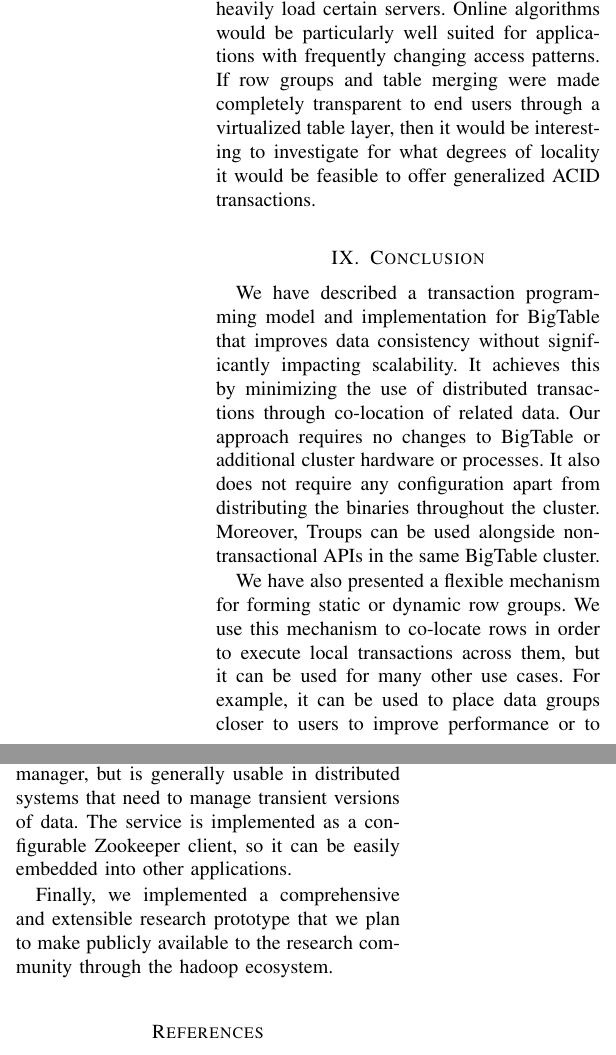
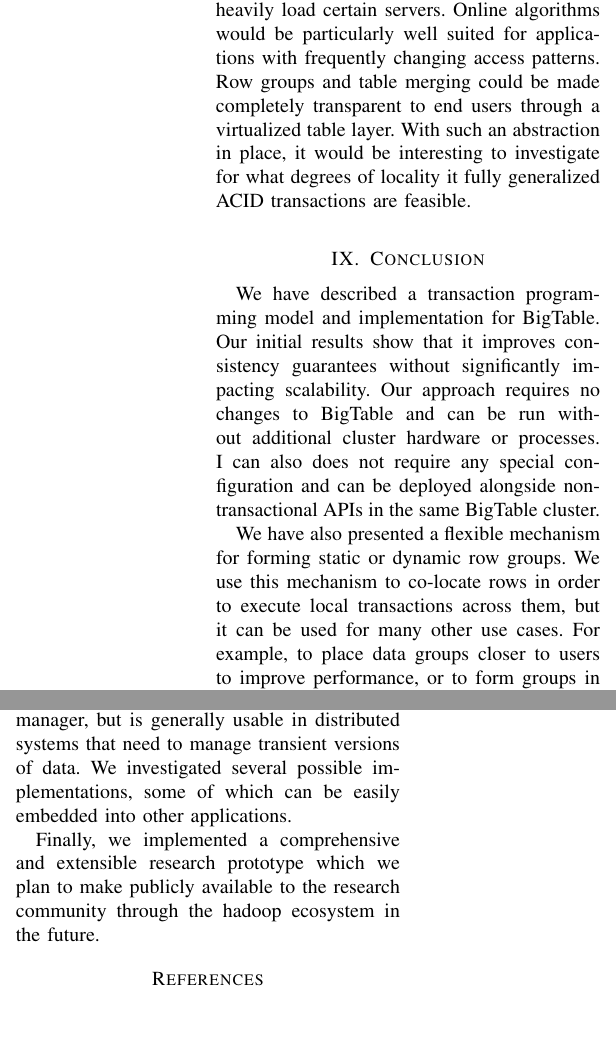
Before and after one commit to dannormond/cs598-paper, a LaTeX paper (final-paper/final-paper.tex): two parts of the columns of page 10 of 11, joined at a grey line, cut so that both start at the same text, the shorter picture padded with empty space. Compiled offline with pdfLaTeX.

Commit message:
some changes to future work and conclusion section

```diff
--- a/final-paper/final-paper.tex
+++ b/final-paper/final-paper.tex
@@ -240,16 +240,16 @@
 
-Group detection and formation can also be enhanced in several ways. Our static algorithms can be enhanced to take additional performance factors into account that arise from grouping rows. Beyond static group detection and user-defined groups lie online algorithms and automatic group formation. Such algorithms could trade off the cost of moving data with the savings of avoiding distributed transactions. They may also factor in load balancing concerns, since frequently accessed groups could heavily load certain servers. Online algorithms would be particularly well suited for applications with frequently changing access patterns. If row groups and table merging were made completely transparent to end users through a virtualized table layer, then it would be interesting to investigate for what degrees of locality it would be feasible to offer generalized ACID transactions.
+Group detection and formation can also be enhanced in several ways. Our static algorithms can be enhanced to take additional performance factors into account that arise from grouping rows. Beyond static group detection and user-defined groups lie online algorithms and automatic group formation. Such algorithms could trade off the cost of moving data with the savings of avoiding distributed transactions. They may also factor in load balancing concerns, since frequently accessed groups could heavily load certain servers. Online algorithms would be particularly well suited for applications with frequently changing access patterns. Row groups and table merging could be made completely transparent to end users through a virtualized table layer. With such an abstraction in place, it would be interesting to investigate for what degrees of locality it fully generalized ACID transactions are feasible.
 
 \section{Conclusion}
-We have described a transaction programming model and implementation for BigTable that improves data consistency without significantly impacting scalability. It achieves this by minimizing the use of distributed transactions through co-location of related data. Our approach requires no changes to BigTable or additional cluster hardware or processes. It also does not require any configuration apart from distributing the binaries throughout the cluster. Moreover, Troups can be used alongside non-transactional APIs in the same BigTable cluster.
+We have described a transaction programming model and implementation for BigTable. Our initial results show that it improves consistency guarantees without significantly impacting scalability. Our approach requires no changes to BigTable and can be run without additional cluster hardware or processes. I can also does not require any special configuration and can be deployed alongside non-transactional APIs in the same BigTable cluster.
 
-We have also presented a flexible mechanism for forming static or dynamic row groups. We use this mechanism to co-locate rows in order to execute local transactions across them, but it can be used for many other use cases. For example, it can be used to place data groups closer to users to improve performance or to form groups in a way that better balances server load.
+We have also presented a flexible mechanism for forming static or dynamic row groups. We use this mechanism to co-locate rows in order to execute local transactions across them, but it can be used for many other use cases. For example, to place data groups closer to users to improve performance, or to form groups in a way that better balances server load.
 
 To aid the user in identifying which rows are frequently accessed together in transactions we have developed a clustering algorithm based on transaction logs. Users can analyze the output of this algorithm to help them in their process of deciding which rows to group together. The strength of this algorithm is TODO
 
-Furthermore, we discussed a timestamp service that is primarily used by our transaction manager, but is generally usable in distributed systems that need to manage transient versions of data. The service is implemented as a configurable Zookeeper client, so it can be easily embedded into other applications.
+Furthermore, we discussed a timestamp service that is primarily used by our transaction manager, but is generally usable in distributed systems that need to manage transient versions of data. We investigated several possible implementations, some of which can be easily embedded into other applications.
 
-Finally, we implemented a comprehensive and extensible research prototype that we plan to make publicly available to the research community through the hadoop ecosystem.
+Finally, we implemented a comprehensive and extensible research prototype which we plan to make publicly available to the research community through the hadoop ecosystem in the future.
 
 
 % Bibliography generation from references.bib
```
Also changed, not shown: final-paper/final-paper.tex (4 more changed lines).
